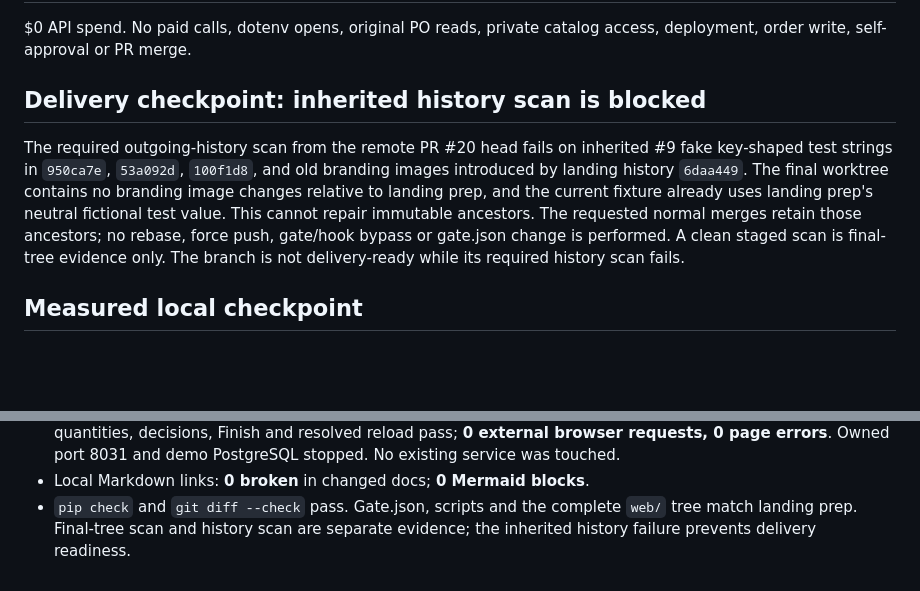
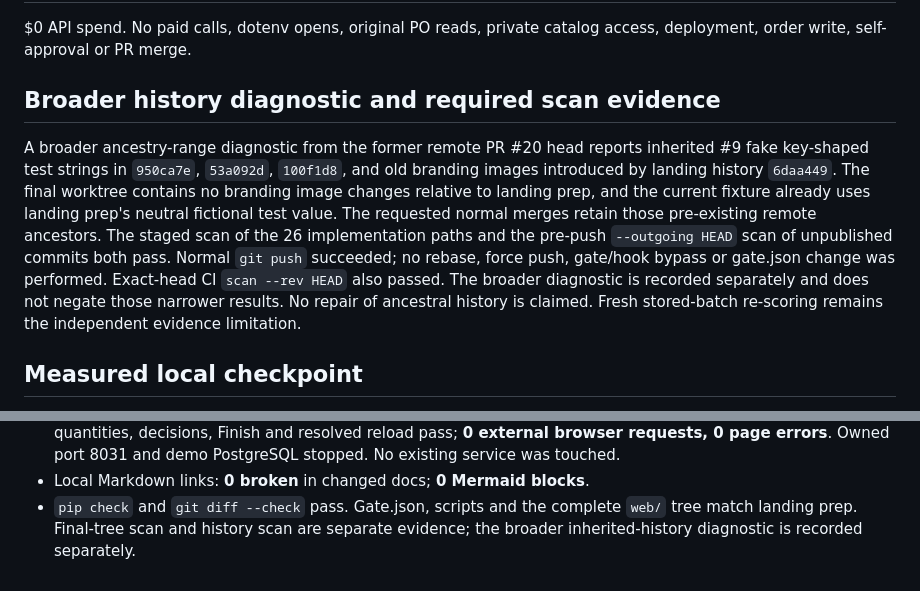
Before and after one commit to CarlitosRed/advance-po-reader, a Markdown page: docs/integrate-safety-net-plan.md, 2 parts joined by grey strips. Rendered like a GitHub page; blank space fills up the shorter version.

Commit message:
Distinguish outgoing scan evidence from inherited history diagnostic

```diff
--- a/docs/integrate-safety-net-plan.md
+++ b/docs/integrate-safety-net-plan.md
@@ -132,17 +132,20 @@ synthetic tests establish behavior; they do not measure model accuracy.
 $0 API spend. No paid calls, dotenv opens, original PO reads, private catalog
 access, deployment, order write, self-approval or PR merge.
 
-## Delivery checkpoint: inherited history scan is blocked
+## Broader history diagnostic and required scan evidence
 
-The required outgoing-history scan from the remote PR #20 head fails on
+A broader ancestry-range diagnostic from the former remote PR #20 head reports
 inherited #9 fake key-shaped test strings in `950ca7e`, `53a092d`, `100f1d8`,
 and old branding images introduced by landing history `6daa449`. The final
 worktree contains no branding image changes relative to landing prep, and
 the current fixture already uses landing prep's neutral fictional test value.
-This cannot repair immutable ancestors. The requested normal merges retain
-those ancestors; no rebase, force push, gate/hook bypass or gate.json change
-is performed. A clean staged scan is final-tree evidence only. The branch
-is not delivery-ready while its required history scan fails.
+The requested normal merges retain those pre-existing remote ancestors. The
+staged scan of the 26 implementation paths and the pre-push `--outgoing HEAD`
+scan of unpublished commits both pass. Normal `git push` succeeded; no rebase,
+force push, gate/hook bypass or gate.json change was performed. Exact-head CI
+`scan --rev HEAD` also passed. The broader diagnostic is recorded separately
+and does not negate those narrower results. No repair of ancestral history is
+claimed. Fresh stored-batch re-scoring remains the independent evidence limitation.
 
 ## Measured local checkpoint
 
@@ -162,4 +165,4 @@ is not delivery-ready while its required history scan fails.
 - Local Markdown links: **0 broken** in changed docs; **0 Mermaid blocks**.
 - `pip check` and `git diff --check` pass. Gate.json, scripts and the complete
   `web/` tree match landing prep. Final-tree scan and history scan are separate
-  evidence; the inherited history failure prevents delivery readiness.
+  evidence; the broader inherited-history diagnostic is recorded separately.
```
